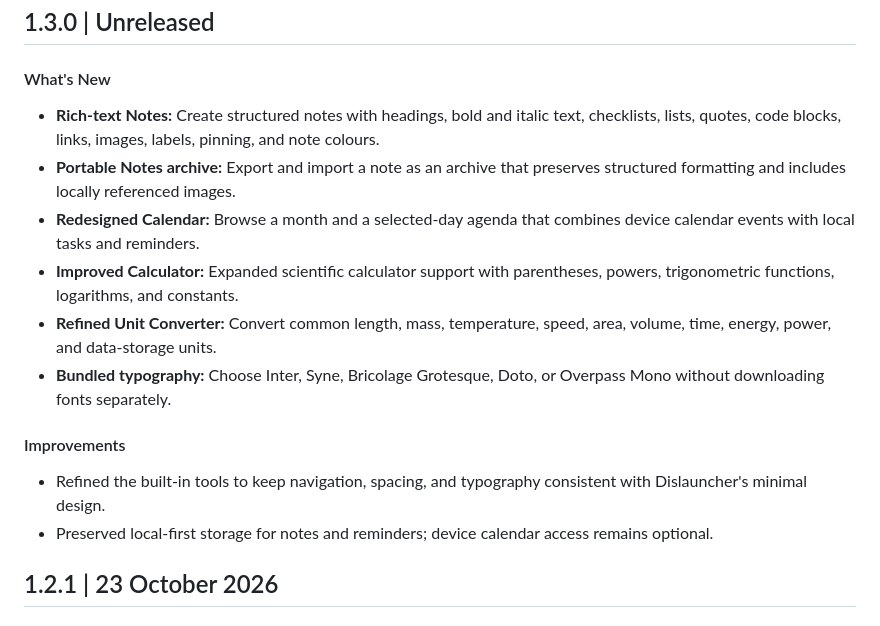
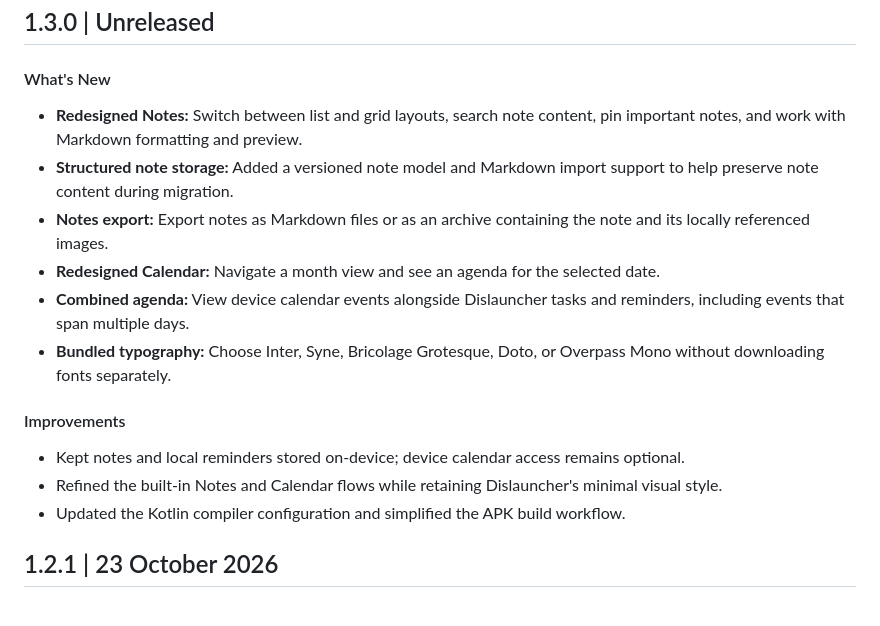
Before and after one commit to insomdroid/Dislauncher, a Markdown page: CHANGELOG.md, the part around the change. Rendered like a GitHub page.

Commit message:
docs: update 1.3.0 changelog

```diff
--- a/CHANGELOG.md
+++ b/CHANGELOG.md
@@ -5,16 +5,17 @@ Keep release notes in English. The build copies this file into the APK; the app
 
 ## 1.3.0 | Unreleased
 #### What's New
-- **Rich-text Notes:** Create structured notes with headings, bold and italic text, checklists, lists, quotes, code blocks, links, images, labels, pinning, and note colours.
-- **Portable Notes archive:** Export and import a note as an archive that preserves structured formatting and includes locally referenced images.
-- **Redesigned Calendar:** Browse a month and a selected-day agenda that combines device calendar events with local tasks and reminders.
-- **Improved Calculator:** Expanded scientific calculator support with parentheses, powers, trigonometric functions, logarithms, and constants.
-- **Refined Unit Converter:** Convert common length, mass, temperature, speed, area, volume, time, energy, power, and data-storage units.
+- **Redesigned Notes:** Switch between list and grid layouts, search note content, pin important notes, and work with Markdown formatting and preview.
+- **Structured note storage:** Added a versioned note model and Markdown import support to help preserve note content during migration.
+- **Notes export:** Export notes as Markdown files or as an archive containing the note and its locally referenced images.
+- **Redesigned Calendar:** Navigate a month view and see an agenda for the selected date.
+- **Combined agenda:** View device calendar events alongside Dislauncher tasks and reminders, including events that span multiple days.
 - **Bundled typography:** Choose Inter, Syne, Bricolage Grotesque, Doto, or Overpass Mono without downloading fonts separately.
 
 #### Improvements
-- Refined the built-in tools to keep navigation, spacing, and typography consistent with Dislauncher's minimal design.
-- Preserved local-first storage for notes and reminders; device calendar access remains optional.
+- Kept notes and local reminders stored on-device; device calendar access remains optional.
+- Refined the built-in Notes and Calendar flows while retaining Dislauncher's minimal visual style.
+- Updated the Kotlin compiler configuration and simplified the APK build workflow.
 
 ## 1.2.1 | 23 October 2026
 #### Fixes
```
